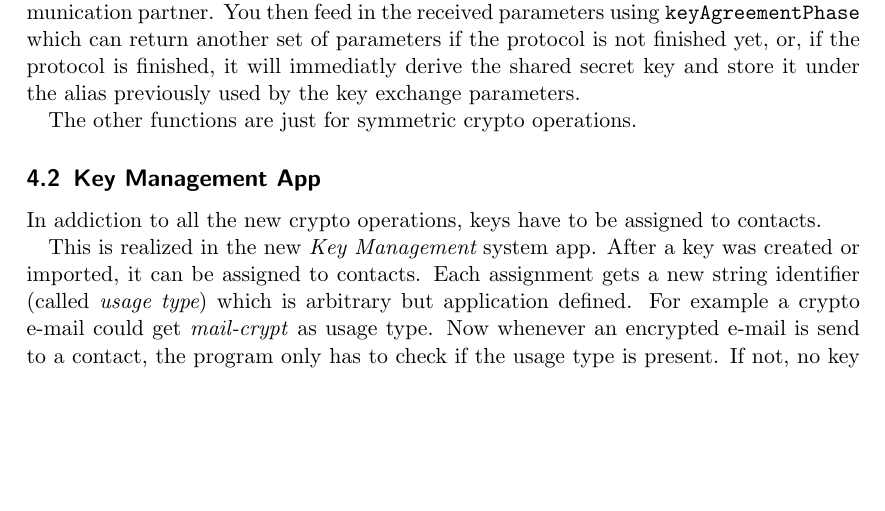
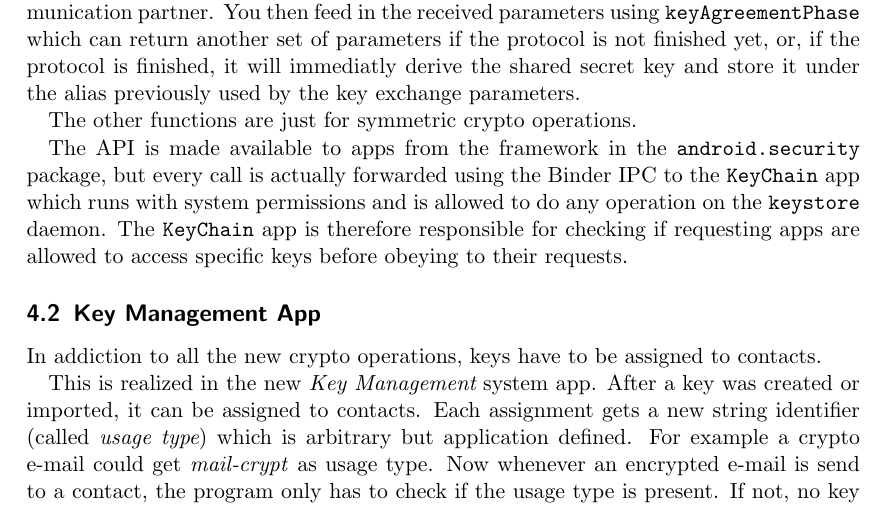
Before and after one commit to Weishaupt/SecurityDocuments, a LaTeX paper (Final_Report.tex): part of page 6 of 8, cut so that both start at the same text, the shorter picture padded with empty space. Compiled offline with pdfLaTeX.

Commit message:
final report: explain API vs. KeyChain service

```diff
--- a/Final_Report.tex
+++ b/Final_Report.tex
@@ -169,6 +169,11 @@
 
 		The other functions are just for symmetric crypto operations.
 
+		The API is made available to apps from the framework in the \texttt{android.security} package, but every call
+		is actually forwarded using the Binder IPC to the \texttt{KeyChain} app which runs with system permissions and
+		is allowed to do any operation on the \texttt{keystore} daemon. The \texttt{KeyChain} app is therefore responsible
+		for checking if requesting apps are allowed to access specific keys before obeying to their requests.
+
 	\subsection{Key Management App}
 		In addiction to all the new crypto operations, keys have to be assigned to contacts.
 
```
